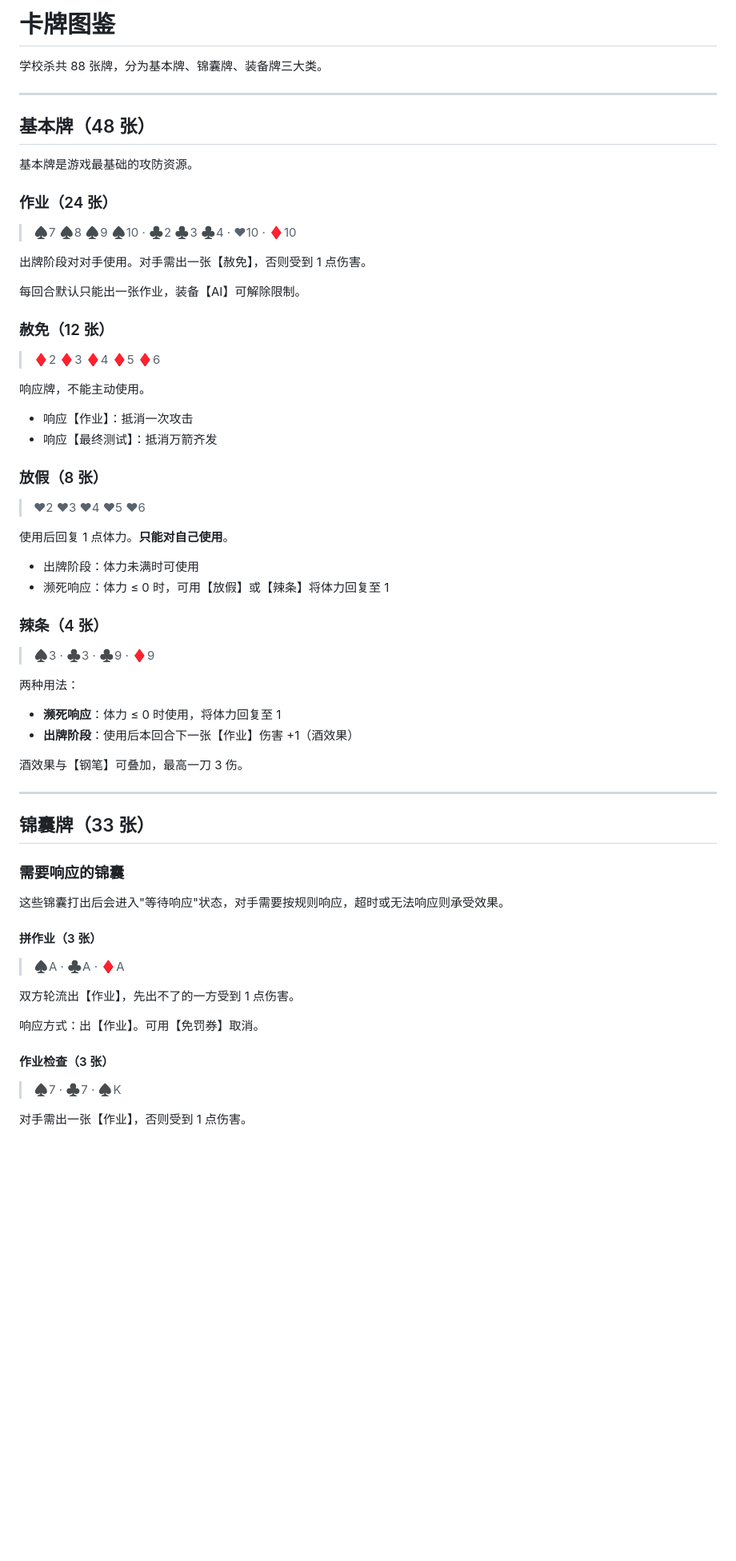
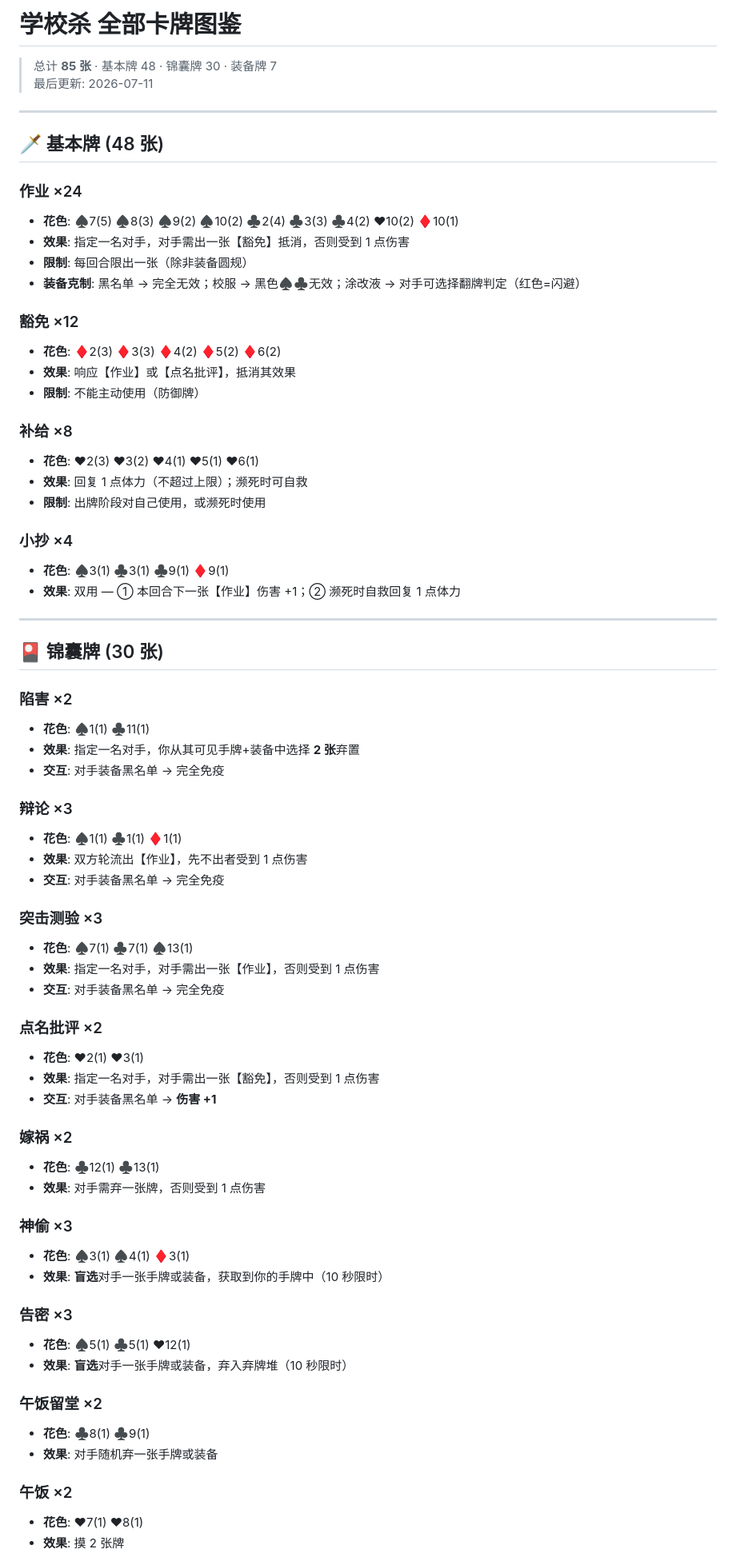
Before and after one commit to BretRen/schoolsha, a Markdown page: docs/CARDS.md, the part around one of its changes. Shown at 80% size. GitHub-like rendering; blank space fills up the shorter version.

Commit message:
docs: 更新完整卡牌图鉴 CARDS.md (85张全部)

```diff
--- a/docs/CARDS.md
+++ b/docs/CARDS.md
@@ -1,69 +1,73 @@
-# 卡牌图鉴
+# 学校杀 全部卡牌图鉴
 
-学校杀共 88 张牌，分为基本牌、锦囊牌、装备牌三大类。
+> 总计 **85 张** · 基本牌 48 · 锦囊牌 30 · 装备牌 7
+> 最后更新: 2026-07-11
 
 ---
 
-## 基本牌（48 张）
+## 🗡 基本牌 (48 张)
 
-基本牌是游戏最基础的攻防资源。
+### 作业 ×24
+- **花色**: ♠7(5) ♠8(3) ♠9(2) ♠10(2) ♣2(4) ♣3(3) ♣4(2) ♥10(2) ♦10(1)
+- **效果**: 指定一名对手，对手需出一张【豁免】抵消，否则受到 1 点伤害
+- **限制**: 每回合限出一张（除非装备圆规）
+- **装备克制**: 黑名单 → 完全无效；校服 → 黑色♠♣无效；涂改液 → 对手可选择翻牌判定（红色=闪避）
 
-### 作业（24 张）
+### 豁免 ×12
+- **花色**: ♦2(3) ♦3(3) ♦4(2) ♦5(2) ♦6(2)
+- **效果**: 响应【作业】或【点名批评】，抵消其效果
+- **限制**: 不能主动使用（防御牌）
 
-> ♠7 ♠8 ♠9 ♠10 · ♣2 ♣3 ♣4 · ♥10 · ♦10
+### 补给 ×8
+- **花色**: ♥2(3) ♥3(2) ♥4(1) ♥5(1) ♥6(1)
+- **效果**: 回复 1 点体力（不超过上限）；濒死时可自救
+- **限制**: 出牌阶段对自己使用，或濒死时使用
 
-出牌阶段对对手使用。对手需出一张【赦免】，否则受到 1 点伤害。
-
-每回合默认只能出一张作业，装备【AI】可解除限制。
-
-### 赦免（12 张）
-
-> ♦2 ♦3 ♦4 ♦5 ♦6
-
-响应牌，不能主动使用。
-
-- 响应【作业】：抵消一次攻击
-- 响应【最终测试】：抵消万箭齐发
-
-### 放假（8 张）
-
-> ♥2 ♥3 ♥4 ♥5 ♥6
-
-使用后回复 1 点体力。**只能对自己使用**。
-
-- 出牌阶段：体力未满时可使用
-- 濒死响应：体力 ≤ 0 时，可用【放假】或【辣条】将体力回复至 1
-
-### 辣条（4 张）
-
-> ♠3 · ♣3 · ♣9 · ♦9
-
-两种用法：
-
-- **濒死响应**：体力 ≤ 0 时使用，将体力回复至 1
-- **出牌阶段**：使用后本回合下一张【作业】伤害 +1（酒效果）
-
-酒效果与【钢笔】可叠加，最高一刀 3 伤。
+### 小抄 ×4
+- **花色**: ♠3(1) ♣3(1) ♣9(1) ♦9(1)
+- **效果**: 双用 — ① 本回合下一张【作业】伤害 +1；② 濒死时自救回复 1 点体力
 
 ---
 
-## 锦囊牌（33 张）
+## 🎴 锦囊牌 (30 张)
 
-### 需要响应的锦囊
+### 陷害 ×2
+- **花色**: ♠1(1) ♣11(1)
+- **效果**: 指定一名对手，你从其可见手牌+装备中选择 **2 张**弃置
+- **交互**: 对手装备黑名单 → 完全免疫
 
-这些锦囊打出后会进入"等待响应"状态，对手需要按规则响应，超时或无法响应则承受效果。
+### 辩论 ×3
+- **花色**: ♠1(1) ♣1(1) ♦1(1)
+- **效果**: 双方轮流出【作业】，先不出者受到 1 点伤害
+- **交互**: 对手装备黑名单 → 完全免疫
 
-#### 拼作业（3 张）
+### 突击测验 ×3
+- **花色**: ♠7(1) ♣7(1) ♠13(1)
+- **效果**: 指定一名对手，对手需出一张【作业】，否则受到 1 点伤害
+- **交互**: 对手装备黑名单 → 完全免疫
 
-> ♠A · ♣A · ♦A
+### 点名批评 ×2
+- **花色**: ♥2(1) ♥3(1)
+- **效果**: 指定一名对手，对手需出一张【豁免】，否则受到 1 点伤害
+- **交互**: 对手装备黑名单 → **伤害 +1**
 
-双方轮流出【作业】，先出不了的一方受到 1 点伤害。
+### 嫁祸 ×2
+- **花色**: ♣12(1) ♣13(1)
+- **效果**: 对手需弃一张牌，否则受到 1 点伤害
 
-响应方式：出【作业】。可用【免罚券】取消。
+### 神偷 ×3
+- **花色**: ♠3(1) ♠4(1) ♦3(1)
+- **效果**: **盲选**对手一张手牌或装备，获取到你的手牌中（10 秒限时）
 
-#### 作业检查（3 张）
+### 告密 ×3
+- **花色**: ♠5(1) ♣5(1) ♥12(1)
+- **效果**: **盲选**对手一张手牌或装备，弃入弃牌堆（10 秒限时）
 
-> ♠7 · ♣7 · ♠K
+### 午饭留堂 ×2
+- **花色**: ♣8(1) ♣9(1)
+- **效果**: 对手随机弃一张手牌或装备
 
-对手需出一张【作业】，否则受到 1 点伤害。
+### 午饭 ×2
+- **花色**: ♥7(1) ♥8(1)
+- **效果**: 摸 2 张牌
 
```
Also changed, not shown: other parts of docs/CARDS.md (+54 -96 lines).
